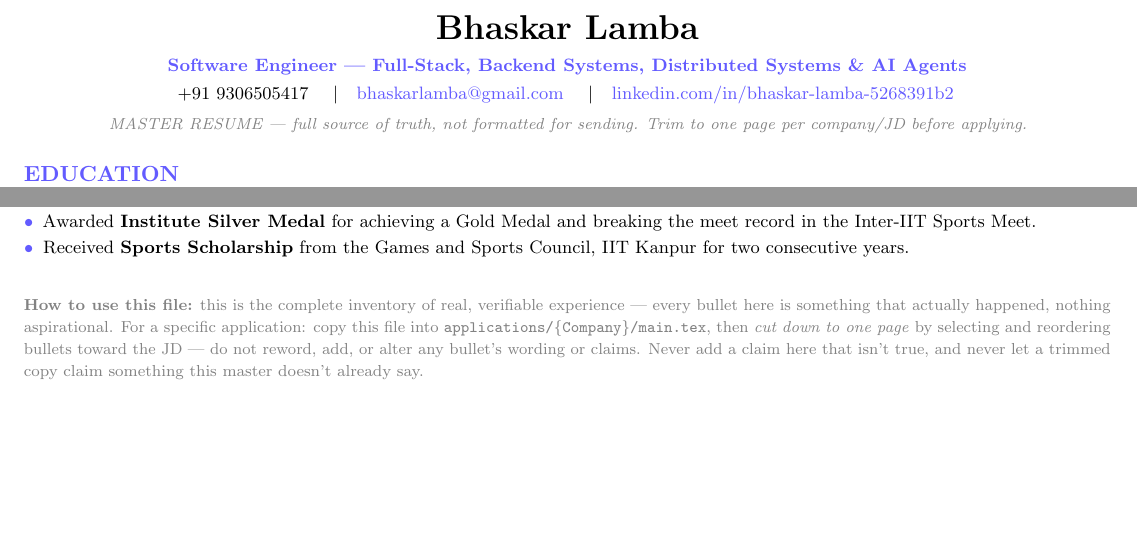
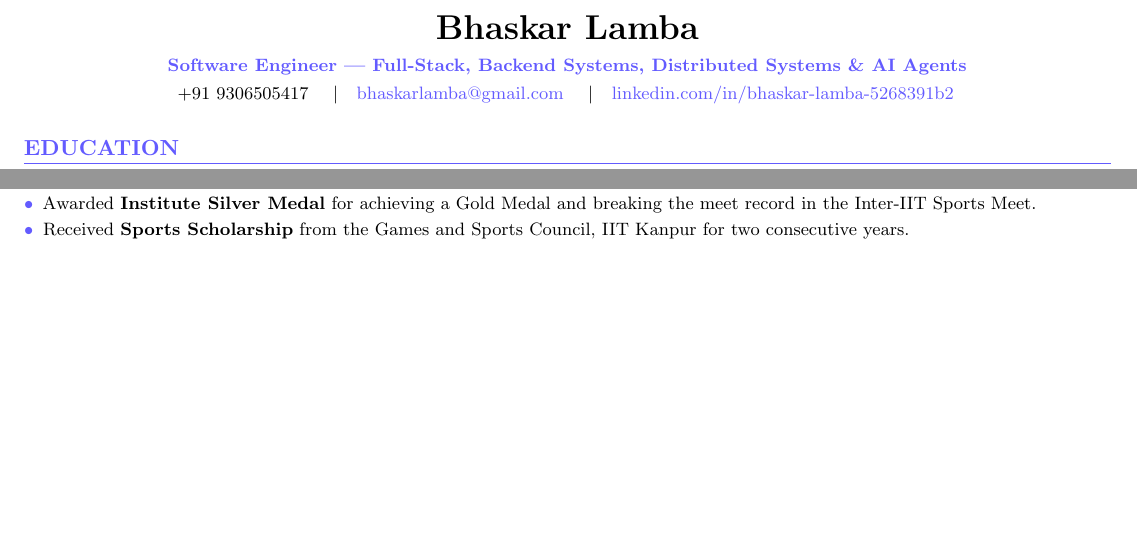
Before and after one commit to bhaskar193/my-sde-II-resume, a LaTeX document (main.tex): two parts of pages 1 and 2 of 2, joined at a grey line, cut so that both start at the same text, the shorter picture padded with empty space. Compiled offline with pdfLaTeX.

Commit message:
Remove in-file tailoring instructions from master resume
Tailoring instructions now live in the scheduled task prompt instead,
so the master resume no longer needs its own "how to use this file" /
"trim to one page" notes. Removes both notes and the now-unused
notegray color definition.

Co-Authored-By: Claude Sonnet 5 <noreply@anthropic.com>

```diff
--- a/main.tex
+++ b/main.tex
@@ -21,7 +21,6 @@
 % Colors
 \definecolor{primary}{RGB}{99, 91, 255}
 \definecolor{darktext}{RGB}{50, 50, 50}
-\definecolor{notegray}{RGB}{130, 130, 130}
 
 % Formatting
 \pagestyle{plain}
@@ -48,10 +47,9 @@
     \small
     +91 9306505417 \quad\textbar\quad
     \href{mailto:bhaskarlamba@gmail.com}{bhaskarlamba@gmail.com} \quad\textbar\quad
-    \href{https://www.linkedin.com/in/bhaskar-lamba-5268391b2/}{linkedin.com/in/bhaskar-lamba-5268391b2}\\[4pt]
-    {\footnotesize\color{notegray}\itshape MASTER RESUME --- full source of truth, not formatted for sending. Trim to one page per company/JD before applying.}
+    \href{https://www.linkedin.com/in/bhaskar-lamba-5268391b2/}{linkedin.com/in/bhaskar-lamba-5268391b2}
 \end{center}
-\vspace{4pt}
+\vspace{6pt}
 
 % Education
 \section{Education}
@@ -143,9 +141,4 @@ Bachelor of Technology, Mechanical Engineering
     \resumeItem{Received \textbf{Sports Scholarship} from the Games and Sports Council, IIT Kanpur for two consecutive years.}
 \end{itemize}
 
-\vspace{10pt}
-{\footnotesize\color{notegray}
-\textbf{How to use this file:} this is the complete inventory of real, verifiable experience --- every bullet here is something that actually happened, nothing aspirational. For a specific application: copy this file into \texttt{applications/\{Company\}/main.tex}, then \emph{cut down to one page} by selecting and reordering bullets toward the JD --- do not reword, add, or alter any bullet's wording or claims. Never add a claim here that isn't true, and never let a trimmed copy claim something this master doesn't already say.
-}
-
 \end{document}
```
Also changed, not shown: main.pdf.
